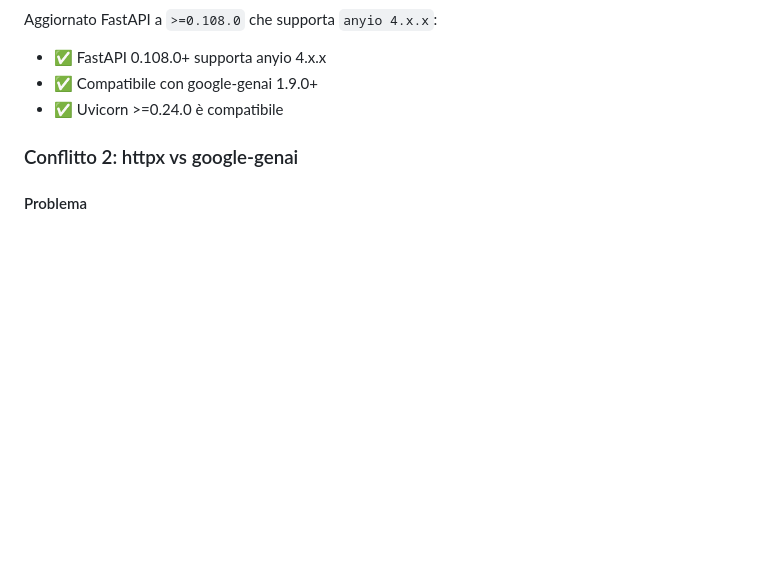
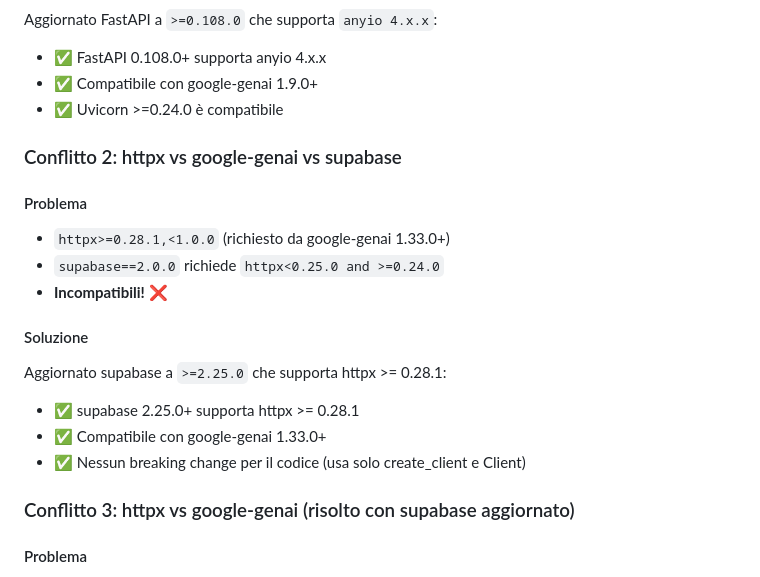
Before and after one commit to crmshop/crm-shops, a Markdown page: DEPENDENCY_FIX.md, the part around the change. GitHub-like rendering; blank space fills up the shorter version.

Commit message:
docs: aggiornata documentazione conflitti dipendenze con supabase

```diff
--- a/DEPENDENCY_FIX.md
+++ b/DEPENDENCY_FIX.md
@@ -115,7 +115,20 @@ Aggiornato FastAPI a `>=0.108.0` che supporta `anyio 4.x.x`:
 - ✅ Compatibile con google-genai 1.9.0+
 - ✅ Uvicorn >=0.24.0 è compatibile
 
-### Conflitto 2: httpx vs google-genai
+### Conflitto 2: httpx vs google-genai vs supabase
+
+#### Problema
+- `httpx>=0.28.1,<1.0.0` (richiesto da google-genai 1.33.0+)
+- `supabase==2.0.0` richiede `httpx<0.25.0 and >=0.24.0`
+- **Incompatibili!** ❌
+
+#### Soluzione
+Aggiornato supabase a `>=2.25.0` che supporta httpx >= 0.28.1:
+- ✅ supabase 2.25.0+ supporta httpx >= 0.28.1
+- ✅ Compatibile con google-genai 1.33.0+
+- ✅ Nessun breaking change per il codice (usa solo create_client e Client)
+
+### Conflitto 3: httpx vs google-genai (risolto con supabase aggiornato)
 
 #### Problema
 - `httpx>=0.24.0,<0.28.0` (range precedente)
```
